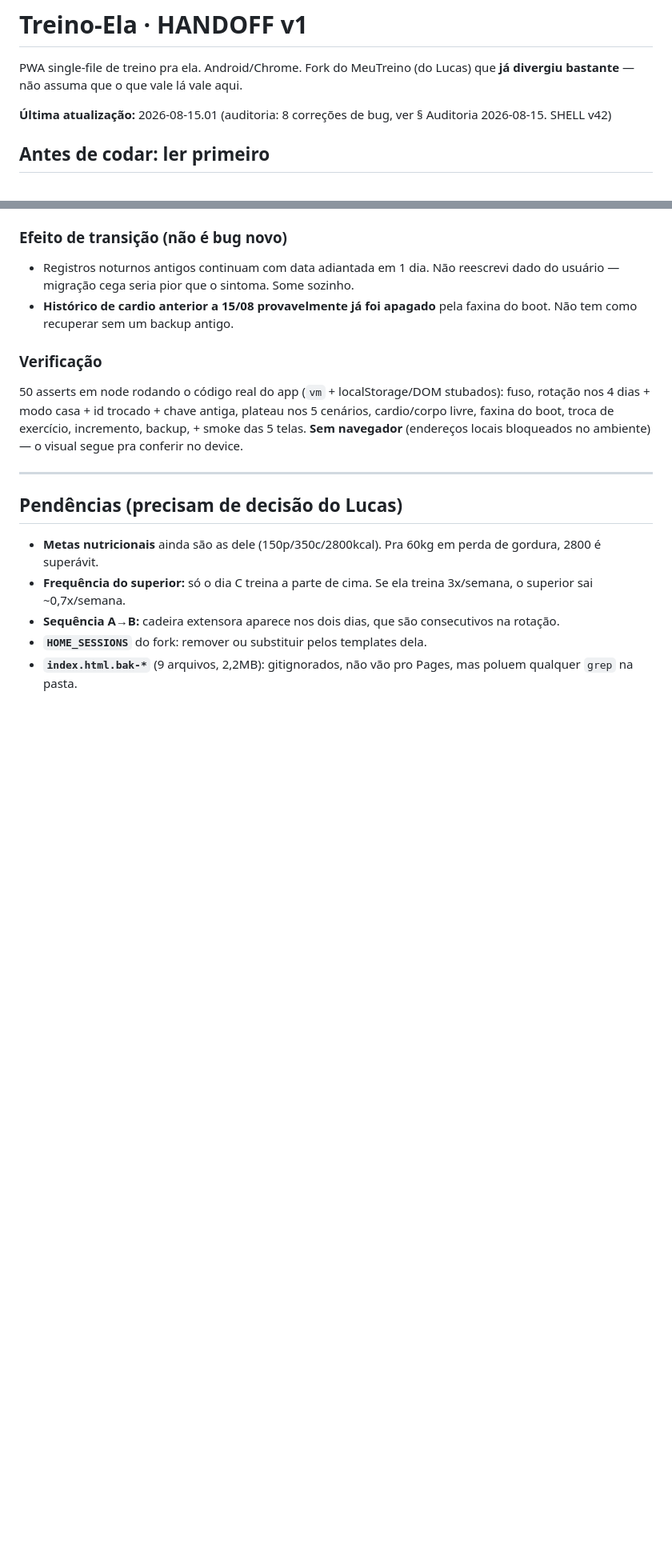
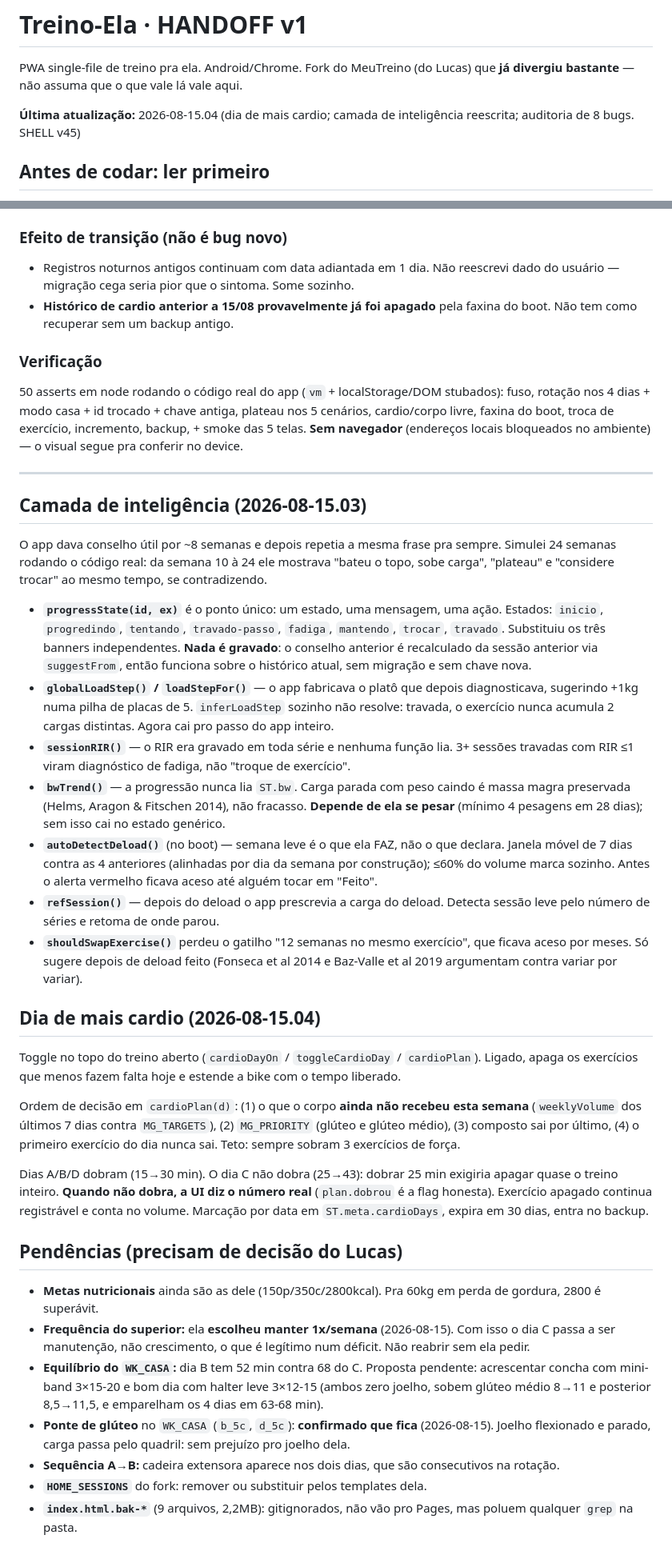
Before and after one commit to lucasrobertoooo/meu-treino-ela, a Markdown page: HANDOFF.md, 2 parts joined by grey strips. Shown at 80% size. Rendered like a GitHub page; blank space fills up the shorter version.

Commit message:
HANDOFF: camada de inteligencia + dia de mais cardio + decisoes dela
Co-Authored-By: Claude Opus 5 <noreply@anthropic.com>

```diff
--- a/HANDOFF.md
+++ b/HANDOFF.md
@@ -2,7 +2,7 @@
 
 PWA single-file de treino pra ela. Android/Chrome. Fork do MeuTreino (do Lucas) que **já divergiu bastante** — não assuma que o que vale lá vale aqui.
 
-**Última atualização:** 2026-08-15.01 (auditoria: 8 correções de bug, ver § Auditoria 2026-08-15. SHELL v42)
+**Última atualização:** 2026-08-15.04 (dia de mais cardio; camada de inteligência reescrita; auditoria de 8 bugs. SHELL v45)
 
 ## Antes de codar: ler primeiro
 - **§ Diferenças pro MeuTreino** — o que diverge, e por quê. É onde mora quase todo bug de porte.
@@ -128,9 +128,31 @@ session, freelog, exmeta, prog, measureCfg, photometa, photoCfg
 
 ---
 
+## Camada de inteligência (2026-08-15.03)
+
+O app dava conselho útil por ~8 semanas e depois repetia a mesma frase pra sempre. Simulei 24 semanas rodando o código real: da semana 10 à 24 ele mostrava "bateu o topo, sobe carga", "plateau" e "considere trocar" ao mesmo tempo, se contradizendo.
+
+- **`progressState(id, ex)`** é o ponto único: um estado, uma mensagem, uma ação. Estados: `inicio`, `progredindo`, `tentando`, `travado-passo`, `fadiga`, `mantendo`, `trocar`, `travado`. Substituiu os três banners independentes. **Nada é gravado**: o conselho anterior é recalculado da sessão anterior via `suggestFrom`, então funciona sobre o histórico atual, sem migração e sem chave nova.
+- **`globalLoadStep()` / `loadStepFor()`** — o app fabricava o platô que depois diagnosticava, sugerindo +1kg numa pilha de placas de 5. `inferLoadStep` sozinho não resolve: travada, o exercício nunca acumula 2 cargas distintas. Agora cai pro passo do app inteiro.
+- **`sessionRIR()`** — o RIR era gravado em toda série e nenhuma função lia. 3+ sessões travadas com RIR ≤1 viram diagnóstico de fadiga, não "troque de exercício".
+- **`bwTrend()`** — a progressão nunca lia `ST.bw`. Carga parada com peso caindo é massa magra preservada (Helms, Aragon & Fitschen 2014), não fracasso. **Depende de ela se pesar** (mínimo 4 pesagens em 28 dias); sem isso cai no estado genérico.
+- **`autoDetectDeload()`** (no boot) — semana leve é o que ela FAZ, não o que declara. Janela móvel de 7 dias contra as 4 anteriores (alinhadas por dia da semana por construção); ≤60% do volume marca sozinho. Antes o alerta vermelho ficava aceso até alguém tocar em "Feito".
+- **`refSession()`** — depois do deload o app prescrevia a carga do deload. Detecta sessão leve pelo número de séries e retoma de onde parou.
+- **`shouldSwapExercise()`** perdeu o gatilho "12 semanas no mesmo exercício", que ficava aceso por meses. Só sugere depois de deload feito (Fonseca et al 2014 e Baz-Valle et al 2019 argumentam contra variar por variar).
+
+## Dia de mais cardio (2026-08-15.04)
+
+Toggle no topo do treino aberto (`cardioDayOn` / `toggleCardioDay` / `cardioPlan`). Ligado, apaga os exercícios que menos fazem falta hoje e estende a bike com o tempo liberado.
+
+Ordem de decisão em `cardioPlan(d)`: (1) o que o corpo **ainda não recebeu esta semana** (`weeklyVolume` dos últimos 7 dias contra `MG_TARGETS`), (2) `MG_PRIORITY` (glúteo e glúteo médio), (3) composto sai por último, (4) o primeiro exercício do dia nunca sai. Teto: sempre sobram 3 exercícios de força.
+
+Dias A/B/D dobram (15→30 min). O dia C não dobra (25→43): dobrar 25 min exigiria apagar quase o treino inteiro. **Quando não dobra, a UI diz o número real** (`plan.dobrou` é a flag honesta). Exercício apagado continua registrável e conta no volume. Marcação por data em `ST.meta.cardioDays`, expira em 30 dias, entra no backup.
+
 ## Pendências (precisam de decisão do Lucas)
 - **Metas nutricionais** ainda são as dele (150p/350c/2800kcal). Pra 60kg em perda de gordura, 2800 é superávit.
-- **Frequência do superior:** só o dia C treina a parte de cima. Se ela treina 3x/semana, o superior sai ~0,7x/semana.
+- **Frequência do superior:** ela **escolheu manter 1x/semana** (2026-08-15). Com isso o dia C passa a ser manutenção, não crescimento, o que é legítimo num déficit. Não reabrir sem ela pedir.
+- **Equilíbrio do `WK_CASA`:** dia B tem 52 min contra 68 do C. Proposta pendente: acrescentar concha com mini-band 3×15-20 e bom dia com halter leve 3×12-15 (ambos zero joelho, sobem glúteo médio 8→11 e posterior 8,5→11,5, e emparelham os 4 dias em 63-68 min).
+- **Ponte de glúteo** no `WK_CASA` (`b_5c`, `d_5c`): **confirmado que fica** (2026-08-15). Joelho flexionado e parado, carga passa pelo quadril: sem prejuízo pro joelho dela.
 - **Sequência A→B:** cadeira extensora aparece nos dois dias, que são consecutivos na rotação.
 - **`HOME_SESSIONS`** do fork: remover ou substituir pelos templates dela.
 - **`index.html.bak-*`** (9 arquivos, 2,2MB): gitignorados, não vão pro Pages, mas poluem qualquer `grep` na pasta.
```
